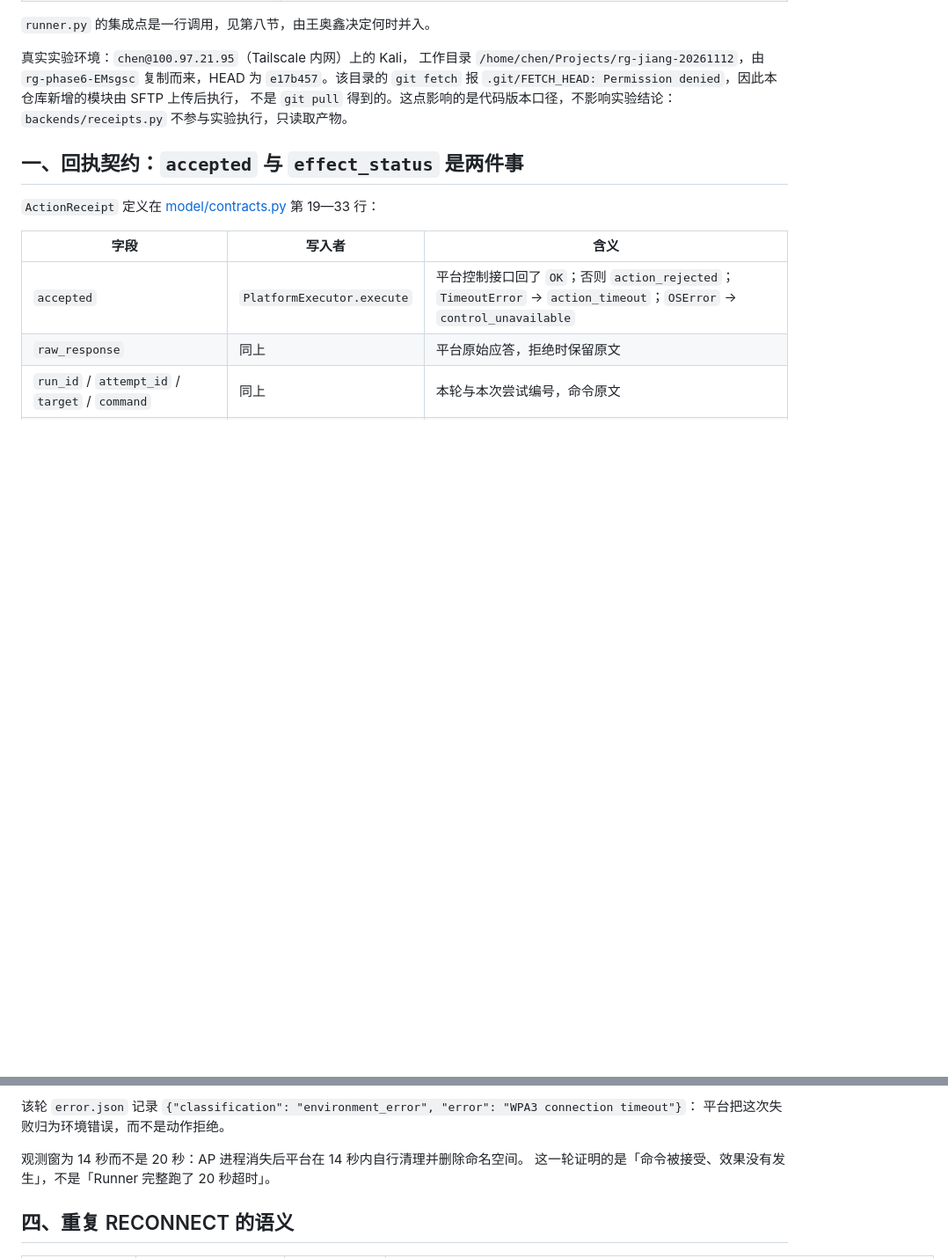
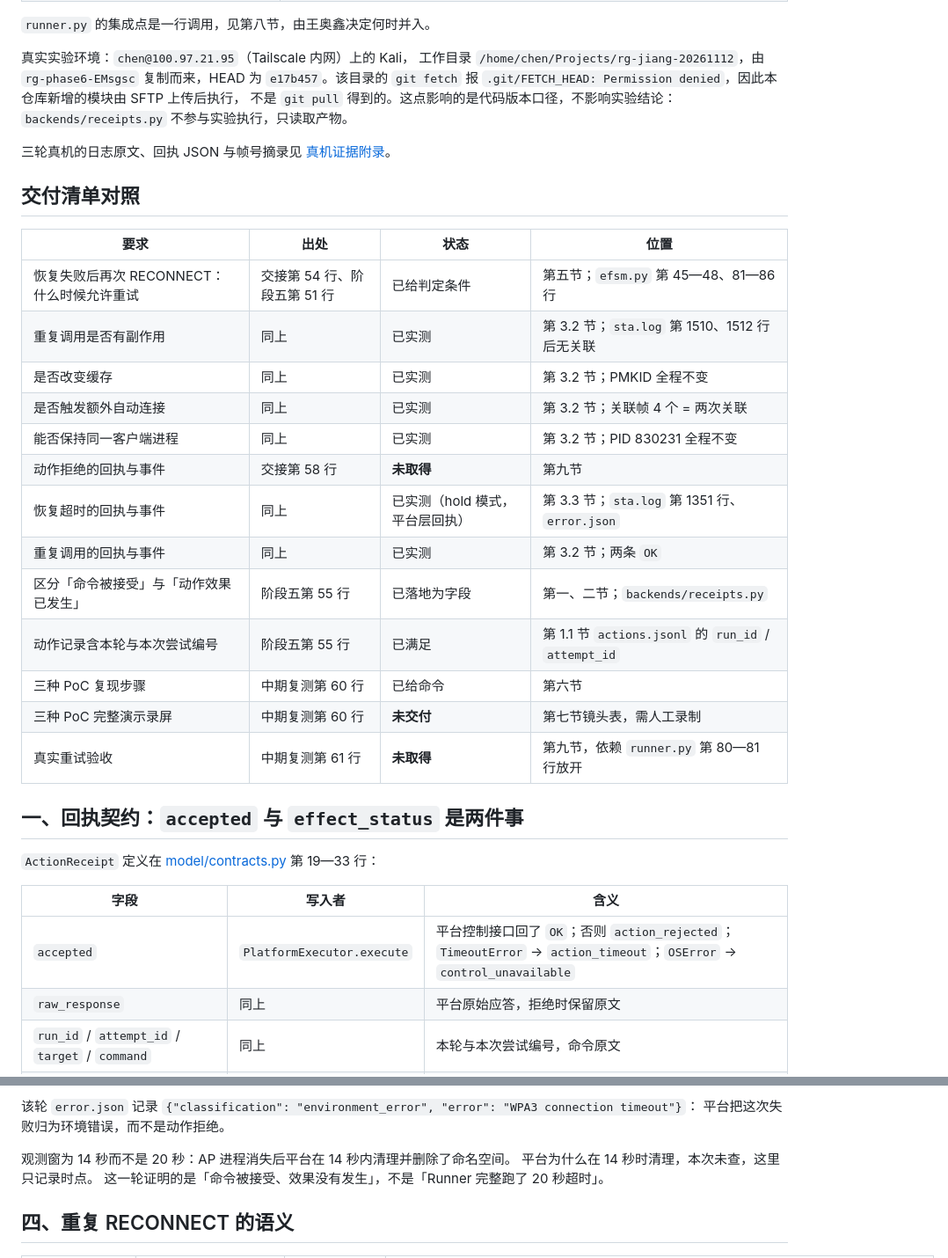
Before and after one commit to ChenJiasen-123/ReconnectGuard, a Markdown page: docs/jiang-recovery-semantics.md, 2 parts joined by grey strips. Shown at 88% size. Rendered like a GitHub page; blank space fills up the shorter version.

```diff
--- a/docs/jiang-recovery-semantics.md
+++ b/docs/jiang-recovery-semantics.md
@@ -27,6 +27,28 @@
 `.git/FETCH_HEAD: Permission denied`，因此本仓库新增的模块由 SFTP 上传后执行，
 不是 `git pull` 得到的。这点影响的是代码版本口径，不影响实验结论：
 `backends/receipts.py` 不参与实验执行，只读取产物。
+
+三轮真机的日志原文、回执 JSON 与帧号摘录见
+[真机证据附录](evidence-jiang-2026-11-12.md)。
+
+## 交付清单对照
+
+| 要求 | 出处 | 状态 | 位置 |
+|---|---|---|---|
+| 恢复失败后再次 RECONNECT：什么时候允许重试 | 交接第 54 行、阶段五第 51 行 | 已给判定条件 | 第五节；`efsm.py` 第 45—48、81—86 行 |
+| 重复调用是否有副作用 | 同上 | 已实测 | 第 3.2 节；`sta.log` 第 1510、1512 行后无关联 |
+| 是否改变缓存 | 同上 | 已实测 | 第 3.2 节；PMKID 全程不变 |
+| 是否触发额外自动连接 | 同上 | 已实测 | 第 3.2 节；关联帧 4 个 = 两次关联 |
+| 能否保持同一客户端进程 | 同上 | 已实测 | 第 3.2 节；PID 830231 全程不变 |
+| 动作拒绝的回执与事件 | 交接第 58 行 | **未取得** | 第九节 |
+| 恢复超时的回执与事件 | 同上 | 已实测（hold 模式，平台层回执） | 第 3.3 节；`sta.log` 第 1351 行、`error.json` |
+| 重复调用的回执与事件 | 同上 | 已实测 | 第 3.2 节；两条 `OK` |
+| 区分「命令被接受」与「动作效果已发生」 | 阶段五第 55 行 | 已落地为字段 | 第一、二节；`backends/receipts.py` |
+| 动作记录含本轮与本次尝试编号 | 阶段五第 55 行 | 已满足 | 第 1.1 节 `actions.jsonl` 的 `run_id` / `attempt_id` |
+| 三种 PoC 复现步骤 | 中期复测第 60 行 | 已给命令 | 第六节 |
+| 三种 PoC 完整演示录屏 | 中期复测第 60 行 | **未交付** | 第七节镜头表，需人工录制 |
+| 真实重试验收 | 中期复测第 61 行 | **未取得** | 第九节，依赖 `runner.py` 第 80—81 行放开 |
+
 
 ## 一、回执契约：`accepted` 与 `effect_status` 是两件事
 
@@ -154,7 +177,8 @@ hold 模式（`scripts/start.sh --client stock --probe connect --hold`）下人
 该轮 `error.json` 记录 `{"classification": "environment_error", "error": "WPA3 connection timeout"}`：
 平台把这次失败归为环境错误，而不是动作拒绝。
 
-观测窗为 14 秒而不是 20 秒：AP 进程消失后平台在 14 秒内自行清理并删除命名空间。
+观测窗为 14 秒而不是 20 秒：AP 进程消失后平台在 14 秒内清理并删除了命名空间。
+平台为什么在 14 秒时清理，本次未查，这里只记录时点。
 这一轮证明的是「命令被接受、效果没有发生」，不是「Runner 完整跑了 20 秒超时」。
 
 ## 四、重复 RECONNECT 的语义
```
Also changed, not shown: other parts of docs/jiang-recovery-semantics.md (+1 -0 lines), README.md (+1 -1 lines), docs/evidence-jiang-2026-11-12.md (added, +176 -0 lines).
